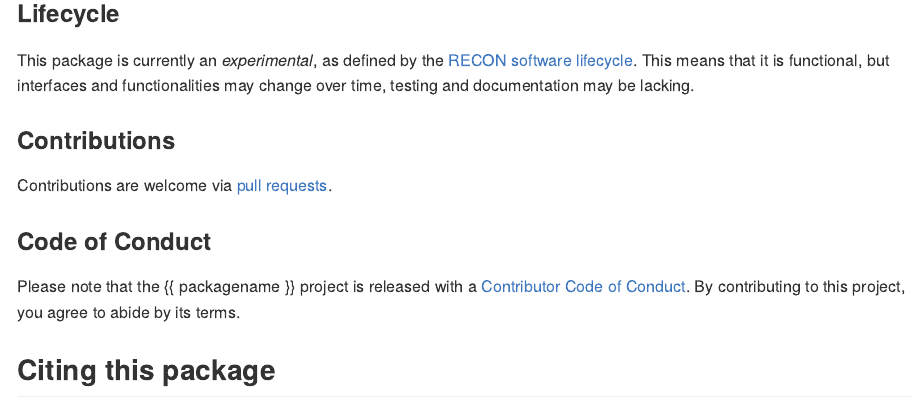
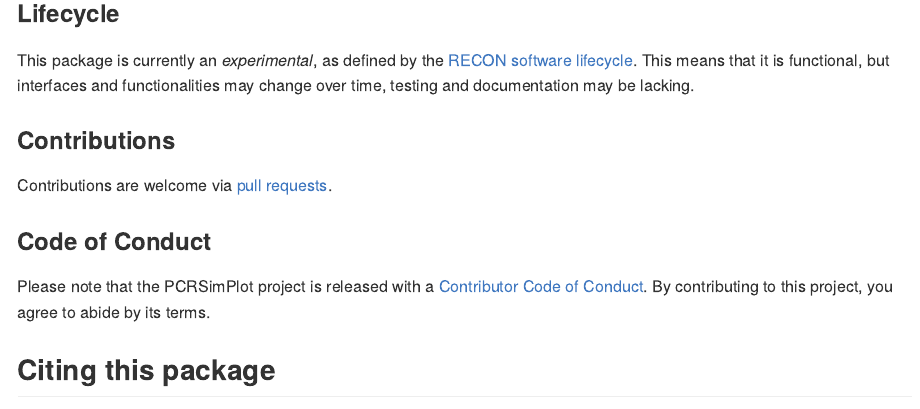
Before and after one commit to Attalowe/PCRSimPlot, an R Markdown document (README.Rmd): the page in a window 1100 px wide, from 1570 px down. The pictures show the output file README.md that the author committed with the source, drawn offline in the style of GitHub; badge pictures from the web are left out.

Commit message:
included package name

```diff
--- a/README.Rmd
+++ b/README.Rmd
@@ -106,7 +106,7 @@ requests](https://github.com/{{ gh_repo }}/pulls).
 
 ### Code of Conduct
 
-Please note that the {{ packagename }} project is released with a [Contributor
+Please note that the PCRSimPlot project is released with a [Contributor
 Code of
 Conduct](https://github.com/epiverse-trace/.github/blob/main/CODE_OF_CONDUCT.md).
 By contributing to this project, you agree to abide by its terms.
```
Also changed, not shown: README.md.
